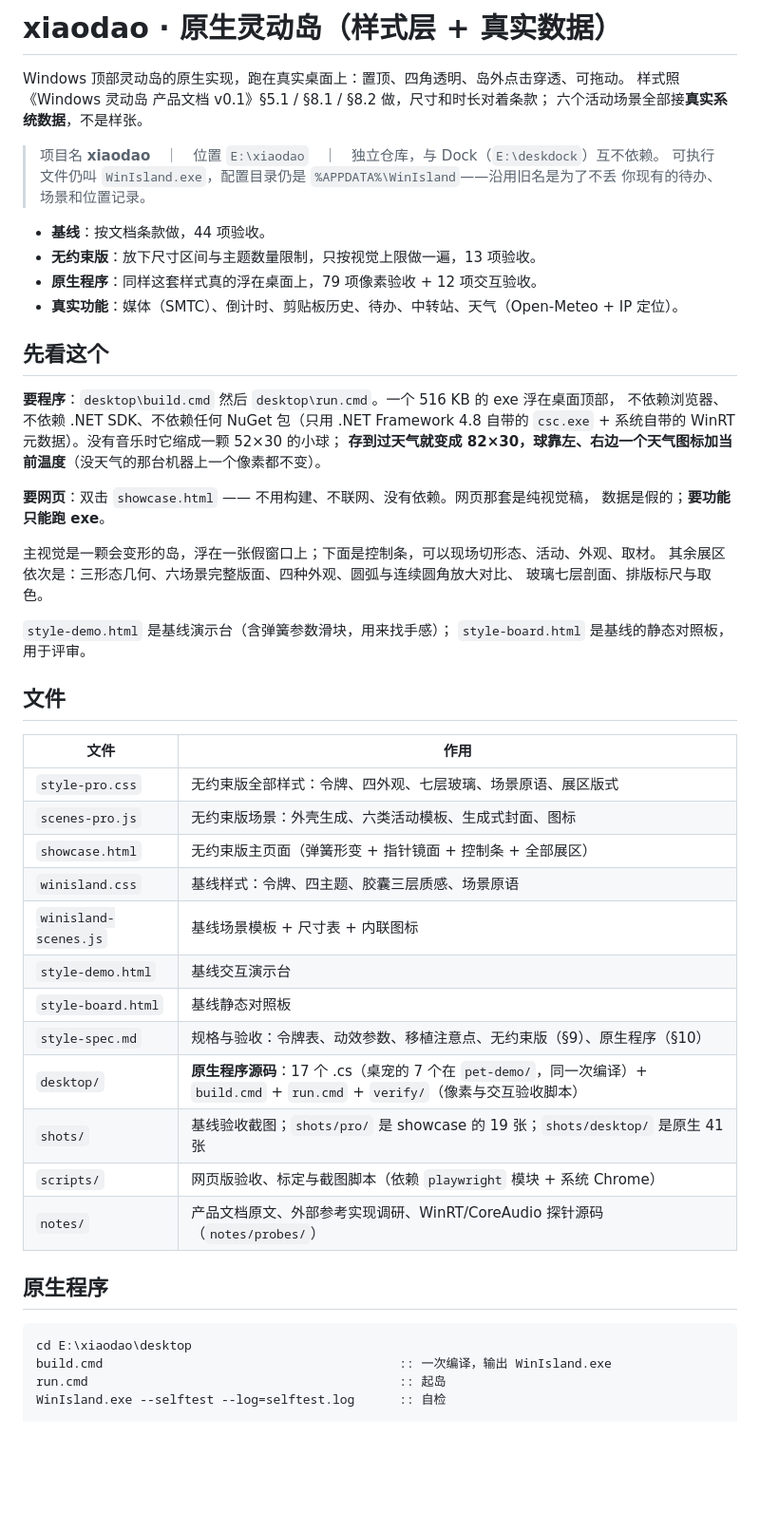
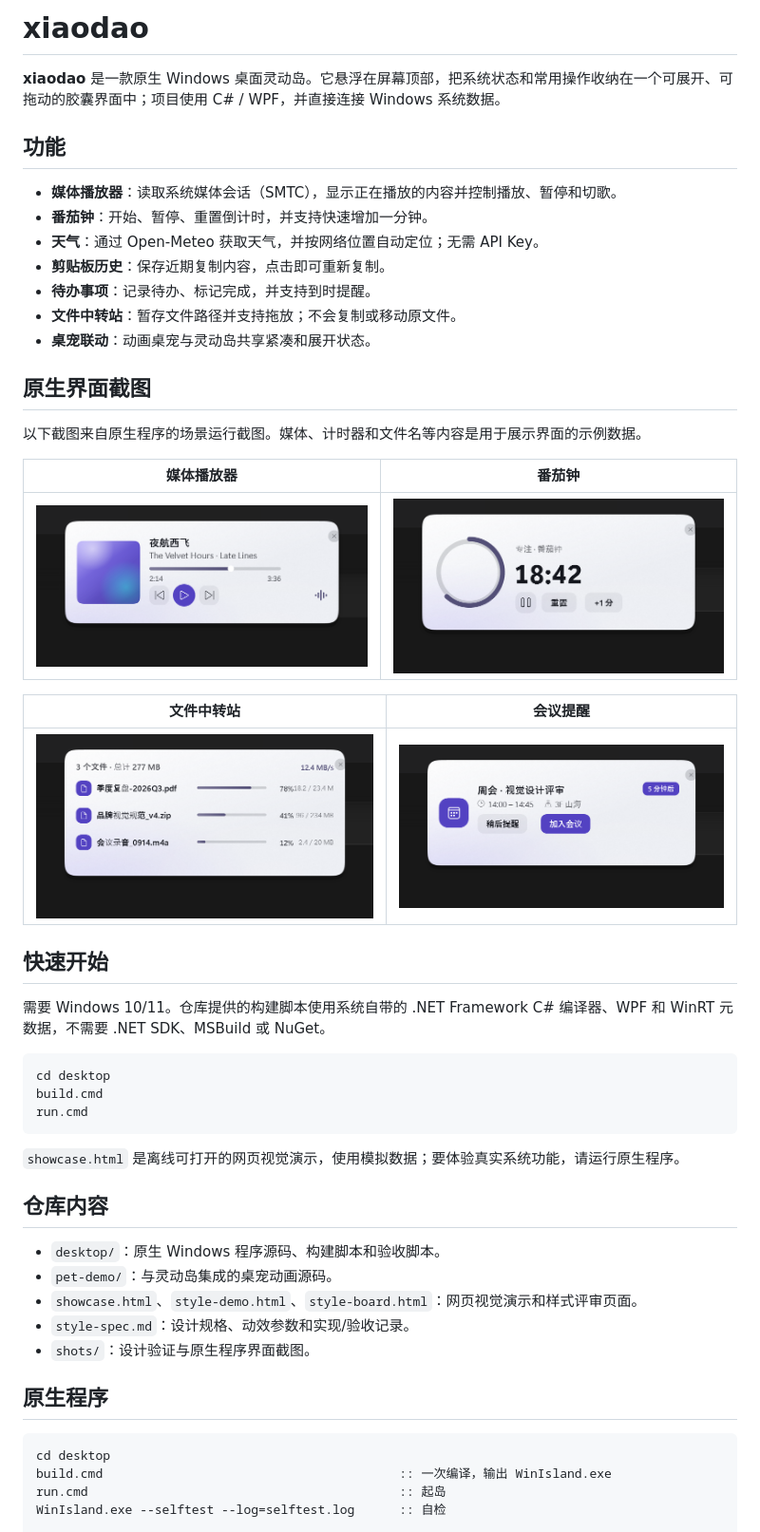
Before and after one commit to shabilaiyikun-wq/XiaoDao, a Markdown page: README.md, the part around the change. Shown at 95% size. GitHub-like rendering; pictures changed too: docs/images/native/file-staging.png (added), docs/images/native/media-player.png (added), docs/images/native/meeting-reminder.png (added); blank space fills up the shorter version.

Commit message:
docs: rewrite README as a public overview with native screenshots
- Lead with what the thing is (a native Windows island in C#/WPF reading real
  system data) instead of the construction log the old README opened with
- Replace the bullet list of acceptance counts with the seven features a
  reader actually cares about, and a four-shot screenshot table taken from
  the native program's own scene runs
- Fold "先看这个" / 文件清单 / 验收数据表 into a short 快速开始 plus a
  仓库内容 map, so a visitor gets the build command in one screen
- Keep the facts that matter and are easy to lose in a rewrite: no .NET SDK
  / MSBuild / NuGet, no API key for weather, the transfer station stores
  paths rather than copying bytes, and showcase.html is mock data

工程向的细节没有丢：验收数据、构建内幕、场景几何这些仍然在
style-spec.md 和 notes/ 里，README 只是不再把施工过程摆在门面上。

配图 4 张都是原生程序实际运行的场景截图，放在 docs/images/native/。
README 引用的路径与提交进仓库的文件逐一对应，没有留下会裂开的图链。

````diff
--- a/README.md
+++ b/README.md
@@ -1,56 +1,53 @@
-# xiaodao · 原生灵动岛（样式层 + 真实数据）
+# xiaodao
 
-Windows 顶部灵动岛的原生实现，跑在真实桌面上：置顶、四角透明、岛外点击穿透、可拖动。
-样式照《Windows 灵动岛 产品文档 v0.1》§5.1 / §8.1 / §8.2 做，尺寸和时长对着条款；
-六个活动场景全部接**真实系统数据**，不是样张。
+**xiaodao** 是一款原生 Windows 桌面灵动岛。它悬浮在屏幕顶部，把系统状态和常用操作收纳在一个可展开、可拖动的胶囊界面中；项目使用 C# / WPF，并直接连接 Windows 系统数据。
 
-> 项目名 **xiaodao**　｜　位置 `E:\xiaodao`　｜　独立仓库，与 Dock（`E:\deskdock`）互不依赖。
-> 可执行文件仍叫 `WinIsland.exe`，配置目录仍是 `%APPDATA%\WinIsland`——沿用旧名是为了不丢
-> 你现有的待办、场景和位置记录。
+## 功能
 
-- **基线**：按文档条款做，44 项验收。
-- **无约束版**：放下尺寸区间与主题数量限制，只按视觉上限做一遍，13 项验收。
-- **原生程序**：同样这套样式真的浮在桌面上，79 项像素验收 + 12 项交互验收。
-- **真实功能**：媒体（SMTC）、倒计时、剪贴板历史、待办、中转站、天气（Open-Meteo + IP 定位）。
+- **媒体播放器**：读取系统媒体会话（SMTC），显示正在播放的内容并控制播放、暂停和切歌。
+- **番茄钟**：开始、暂停、重置倒计时，并支持快速增加一分钟。
+- **天气**：通过 Open-Meteo 获取天气，并按网络位置自动定位；无需 API Key。
+- **剪贴板历史**：保存近期复制内容，点击即可重新复制。
+- **待办事项**：记录待办、标记完成，并支持到时提醒。
+- **文件中转站**：暂存文件路径并支持拖放；不会复制或移动原文件。
+- **桌宠联动**：动画桌宠与灵动岛共享紧凑和展开状态。
 
-## 先看这个
+## 原生界面截图
 
-**要程序**：`desktop\build.cmd` 然后 `desktop\run.cmd`。一个 516 KB 的 exe 浮在桌面顶部，
-不依赖浏览器、不依赖 .NET SDK、不依赖任何 NuGet 包（只用 .NET Framework 4.8 自带的
-`csc.exe` + 系统自带的 WinRT 元数据）。没有音乐时它缩成一颗 52×30 的小球；
-**存到过天气就变成 82×30，球靠左、右边一个天气图标加当前温度**（没天气的那台机器上一个像素都不变）。
+以下截图来自原生程序的场景运行截图。媒体、计时器和文件名等内容是用于展示界面的示例数据。
 
-**要网页**：双击 `showcase.html` —— 不用构建、不联网、没有依赖。网页那套是纯视觉稿，
-数据是假的；**要功能只能跑 exe**。
+| 媒体播放器 | 番茄钟 |
+| --- | --- |
+| ![媒体播放器原生界面](docs/images/native/media-player.png) | ![番茄钟原生界面](docs/images/native/pomodoro.png) |
 
-主视觉是一颗会变形的岛，浮在一张假窗口上；下面是控制条，可以现场切形态、活动、外观、取材。
-其余展区依次是：三形态几何、六场景完整版面、四种外观、圆弧与连续圆角放大对比、
-玻璃七层剖面、排版标尺与取色。
+| 文件中转站 | 会议提醒 |
+| --- | --- |
+| ![文件中转站原生界面](docs/images/native/file-staging.png) | ![会议提醒原生界面](docs/images/native/meeting-reminder.png) |
 
-`style-demo.html` 是基线演示台（含弹簧参数滑块，用来找手感）；
-`style-board.html` 是基线的静态对照板，用于评审。
+## 快速开始
 
-## 文件
+需要 Windows 10/11。仓库提供的构建脚本使用系统自带的 .NET Framework C# 编译器、WPF 和 WinRT 元数据，不需要 .NET SDK、MSBuild 或 NuGet。
 
-| 文件 | 作用 |
-| --- | --- |
-| `style-pro.css` | 无约束版全部样式：令牌、四外观、七层玻璃、场景原语、展区版式 |
-| `scenes-pro.js` | 无约束版场景：外壳生成、六类活动模板、生成式封面、图标 |
-| `showcase.html` | 无约束版主页面（弹簧形变 + 指针镜面 + 控制条 + 全部展区） |
-| `winisland.css` | 基线样式：令牌、四主题、胶囊三层质感、场景原语 |
-| `winisland-scenes.js` | 基线场景模板 + 尺寸表 + 内联图标 |
-| `style-demo.html` | 基线交互演示台 |
-| `style-board.html` | 基线静态对照板 |
-| `style-spec.md` | 规格与验收：令牌表、动效参数、移植注意点、无约束版（§9）、原生程序（§10） |
-| `desktop/` | **原生程序源码**：17 个 .cs（桌宠的 7 个在 `pet-demo/`，同一次编译）+ `build.cmd` + `run.cmd` + `verify/`（像素与交互验收脚本） |
-| `shots/` | 基线验收截图；`shots/pro/` 是 showcase 的 19 张；`shots/desktop/` 是原生 41 张 |
-| `scripts/` | 网页版验收、标定与截图脚本（依赖 `playwright` 模块 + 系统 Chrome） |
-| `notes/` | 产品文档原文、外部参考实现调研、WinRT/CoreAudio 探针源码（`notes/probes/`） |
+```bat
+cd desktop
+build.cmd
+run.cmd
+```
+
+`showcase.html` 是离线可打开的网页视觉演示，使用模拟数据；要体验真实系统功能，请运行原生程序。
+
+## 仓库内容
+
+- `desktop/`：原生 Windows 程序源码、构建脚本和验收脚本。
+- `pet-demo/`：与灵动岛集成的桌宠动画源码。
+- `showcase.html`、`style-demo.html`、`style-board.html`：网页视觉演示和样式评审页面。
+- `style-spec.md`：设计规格、动效参数和实现/验收记录。
+- `shots/`：设计验证与原生程序界面截图。
 
 ## 原生程序
 
 ```bat
-cd E:\xiaodao\desktop
+cd desktop
 build.cmd                                        :: 一次编译，输出 WinIsland.exe
 run.cmd                                          :: 起岛
 WinIsland.exe --selftest --log=selftest.log      :: 自检
````
